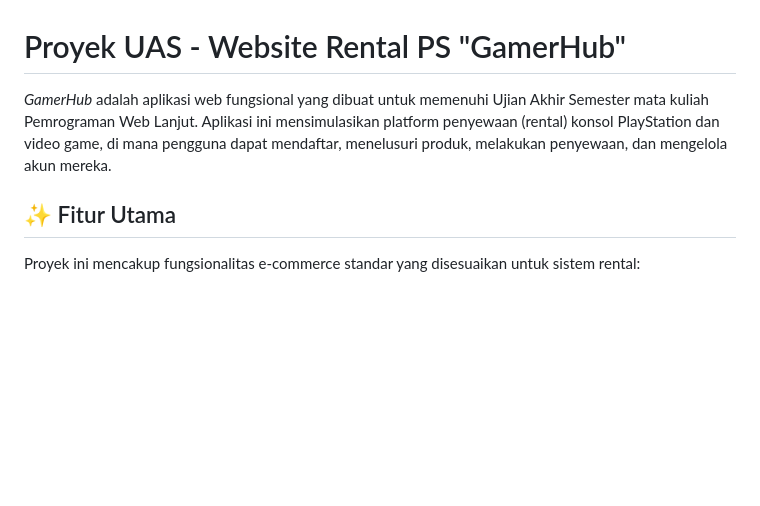
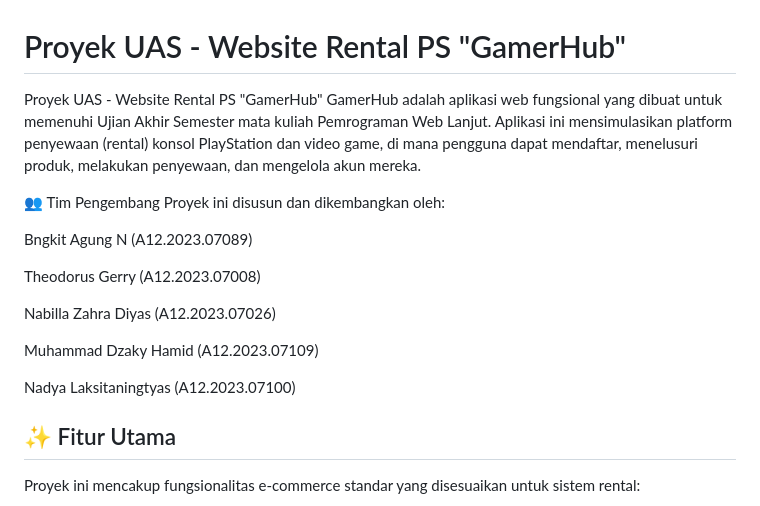
Before and after one commit to ovaltinegif/projek-pwl-uas-gamerhub, a Markdown page: README.md, the part around the change. Rendered like a GitHub page; blank space fills up the shorter version.

```diff
--- a/README.md
+++ b/README.md
@@ -1,6 +1,20 @@
 # Proyek UAS - Website Rental PS "GamerHub"
 
-*GamerHub* adalah aplikasi web fungsional yang dibuat untuk memenuhi Ujian Akhir Semester mata kuliah Pemrograman Web Lanjut. Aplikasi ini mensimulasikan platform penyewaan (rental) konsol PlayStation dan video game, di mana pengguna dapat mendaftar, menelusuri produk, melakukan penyewaan, dan mengelola akun mereka.
+Proyek UAS - Website Rental PS "GamerHub"
+GamerHub adalah aplikasi web fungsional yang dibuat untuk memenuhi Ujian Akhir Semester mata kuliah Pemrograman Web Lanjut. Aplikasi ini mensimulasikan platform penyewaan (rental) konsol PlayStation dan video game, di mana pengguna dapat mendaftar, menelusuri produk, melakukan penyewaan, dan mengelola akun mereka.
+
+👥 Tim Pengembang
+Proyek ini disusun dan dikembangkan oleh:
+
+Bngkit Agung N (A12.2023.07089)
+
+Theodorus Gerry (A12.2023.07008)
+
+Nabilla Zahra Diyas (A12.2023.07026)
+
+Muhammad Dzaky Hamid (A12.2023.07109)
+
+Nadya Laksitaningtyas (A12.2023.07100)
 
 ## ✨ Fitur Utama
 
```
